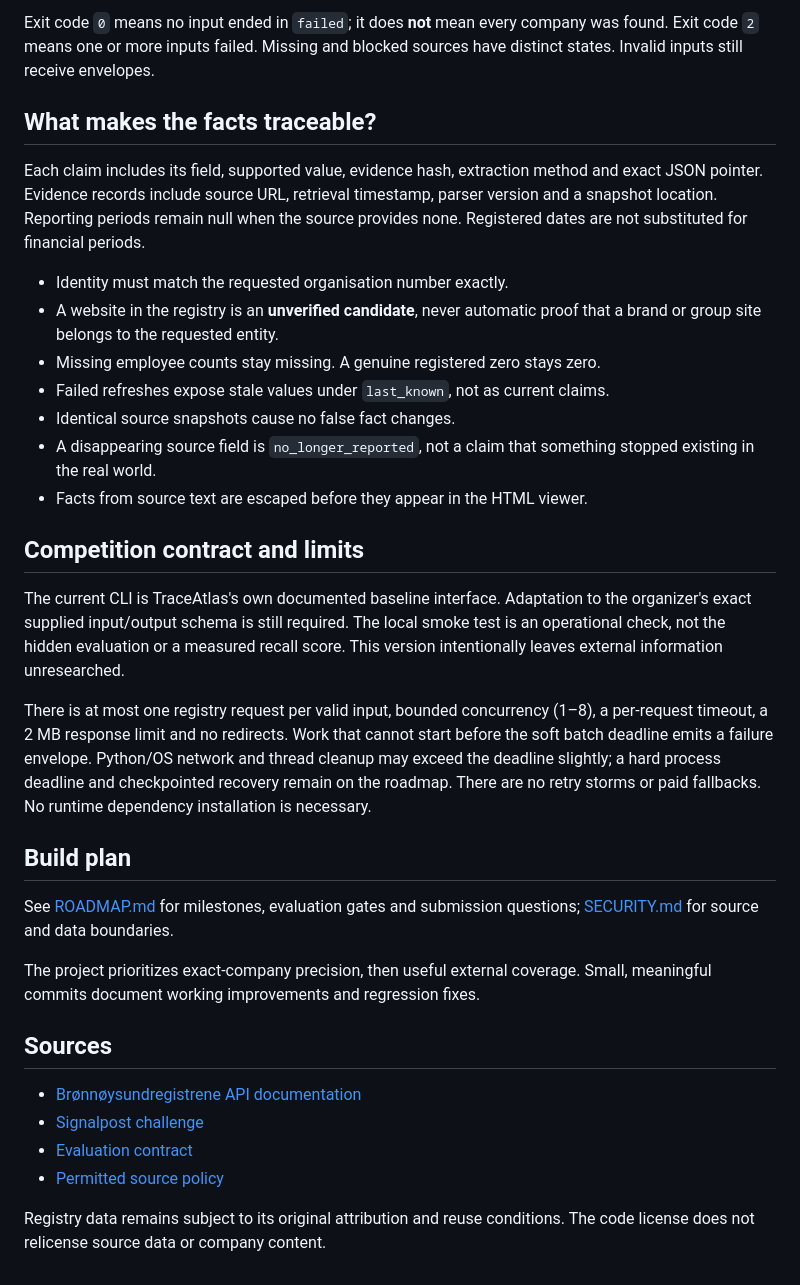
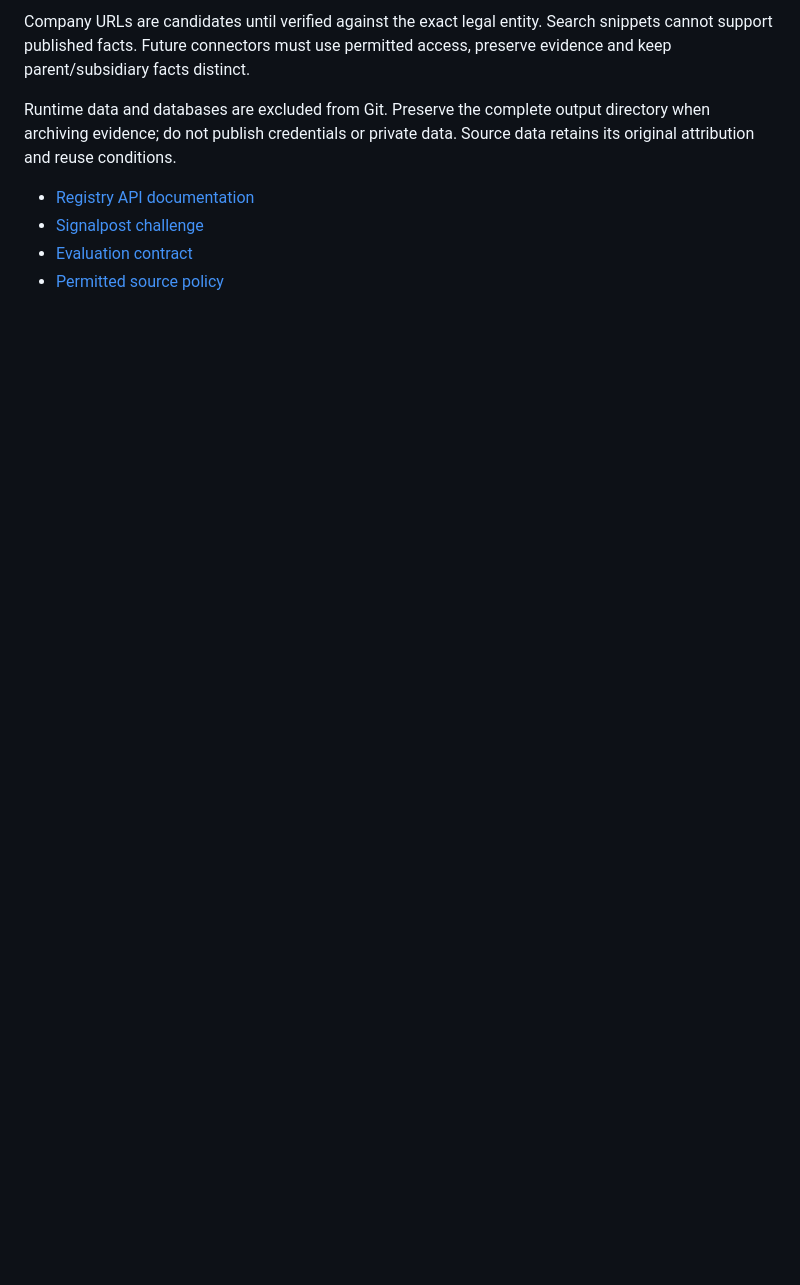
Before and after one commit to tanish19078/traceatlas, a Markdown page: README.md, the part around one of its changes. Drawn GitHub-style; blank space fills up the shorter version.

Commit message:
docs: consolidate run guide, validation and source policy

```diff
--- a/README.md
+++ b/README.md
@@ -61,53 +93,13 @@ Git; preserve the complete directory when archiving evidence.
 
-Exit code `0` means no input ended in `failed`; it does **not** mean every company
-was found. Exit code `2` means one or more inputs failed. Missing and blocked
-sources have distinct states. Invalid inputs still receive envelopes.
+Company URLs are candidates until verified against the exact legal entity.
+Search snippets cannot support published facts. Future connectors must use
+permitted access, preserve evidence and keep parent/subsidiary facts distinct.
 
-## What makes the facts traceable?
+Runtime data and databases are excluded from Git. Preserve the complete output
+directory when archiving evidence; do not publish credentials or private data.
+Source data retains its original attribution and reuse conditions.
 
-Each claim includes its field, supported value, evidence hash, extraction method
-and exact JSON pointer. Evidence records include source URL, retrieval timestamp,
-parser version and a snapshot location. Reporting periods remain null when the
-source provides none. Registered dates are not substituted for financial periods.
-
-- Identity must match the requested organisation number exactly.
-- A website in the registry is an **unverified candidate**, never automatic proof
-  that a brand or group site belongs to the requested entity.
-- Missing employee counts stay missing. A genuine registered zero stays zero.
-- Failed refreshes expose stale values under `last_known`, not as current claims.
-- Identical source snapshots cause no false fact changes.
-- A disappearing source field is `no_longer_reported`, not a claim that something
-  stopped existing in the real world.
-- Facts from source text are escaped before they appear in the HTML viewer.
-
-## Competition contract and limits
-
-The current CLI is TraceAtlas's own documented baseline interface. Adaptation to
-the organizer's exact supplied input/output schema is still required. The local
-smoke test is an operational check, not the hidden evaluation or a measured recall
-score. This version intentionally leaves external information unresearched.
-
-There is at most one registry request per valid input, bounded concurrency (1–8),
-a per-request timeout, a 2 MB response limit and no redirects. Work that cannot
-start before the soft batch deadline emits a failure envelope. Python/OS network
-and thread cleanup may exceed the deadline slightly; a hard process deadline and
-checkpointed recovery remain on the roadmap. There are no retry storms or paid
-fallbacks. No runtime dependency installation is necessary.
-
-## Build plan
-
-See [ROADMAP.md](ROADMAP.md) for milestones, evaluation gates and submission
-questions; [SECURITY.md](SECURITY.md) for source and data boundaries.
-
-The project prioritizes exact-company precision, then useful external coverage.
-Small, meaningful commits document working improvements and regression fixes.
-
-## Sources
-
-- [Brønnøysundregistrene API documentation](https://data.brreg.no/enhetsregisteret/api/dokumentasjon/en/index.html)
+- [Registry API documentation](https://data.brreg.no/enhetsregisteret/api/dokumentasjon/en/index.html)
 - [Signalpost challenge](https://builderr.ai/challenges/signalpost)
 - [Evaluation contract](https://builderr.ai/docs/signalpost-evaluation-harness.md)
 - [Permitted source policy](https://builderr.ai/starter-briefs/signalpost-sources.md)
-
-Registry data remains subject to its original attribution and reuse conditions.
-The code license does not relicense source data or company content.
```
Also changed, not shown: other parts of README.md (+67 -35 lines).
